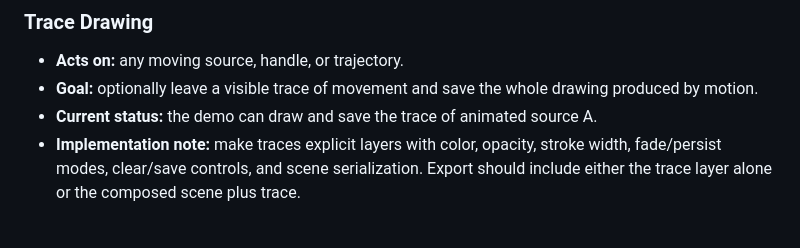
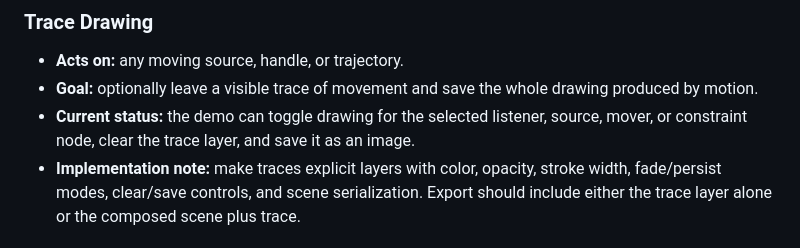
Before and after one commit to fpachet/musicspace, a Markdown page: CONSTRAINTS.md, the part around the change. Rendered like a GitHub page.

```diff
--- a/CONSTRAINTS.md
+++ b/CONSTRAINTS.md
@@ -157,7 +157,7 @@ In the initial system, trajectories were themselves handled through the constrai
 
 - **Acts on:** any moving source, handle, or trajectory.
 - **Goal:** optionally leave a visible trace of movement and save the whole drawing produced by motion.
-- **Current status:** the demo can draw and save the trace of animated source A.
+- **Current status:** the demo can toggle drawing for the selected listener, source, mover, or constraint node, clear the trace layer, and save it as an image.
 - **Implementation note:** make traces explicit layers with color, opacity, stroke width, fade/persist modes, clear/save controls, and scene serialization. Export should include either the trace layer alone or the composed scene plus trace.
 
 ### Angle Limits / Sector
```
Also changed, not shown: TODO.md (+1 -1 lines).
